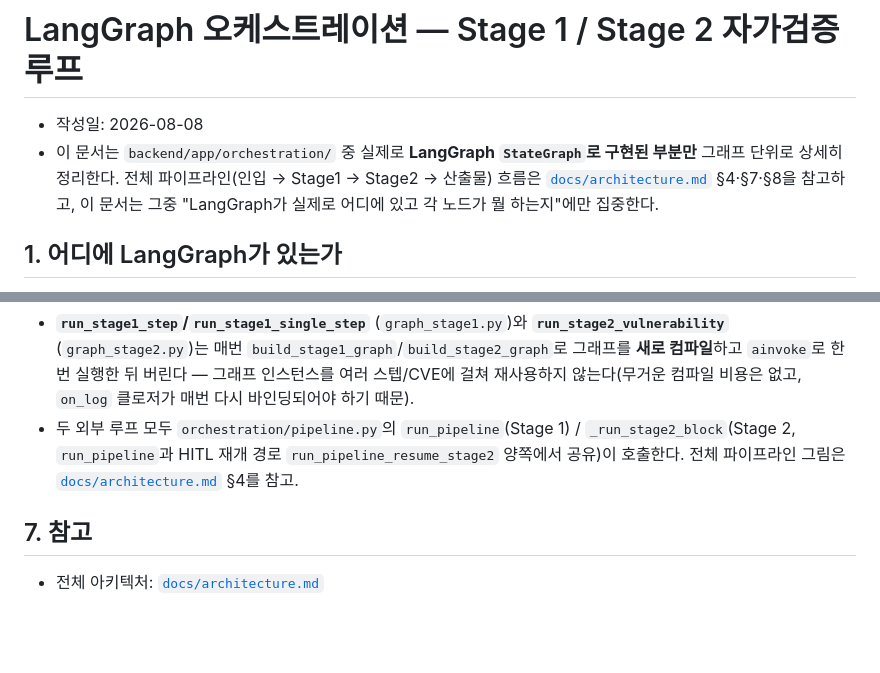
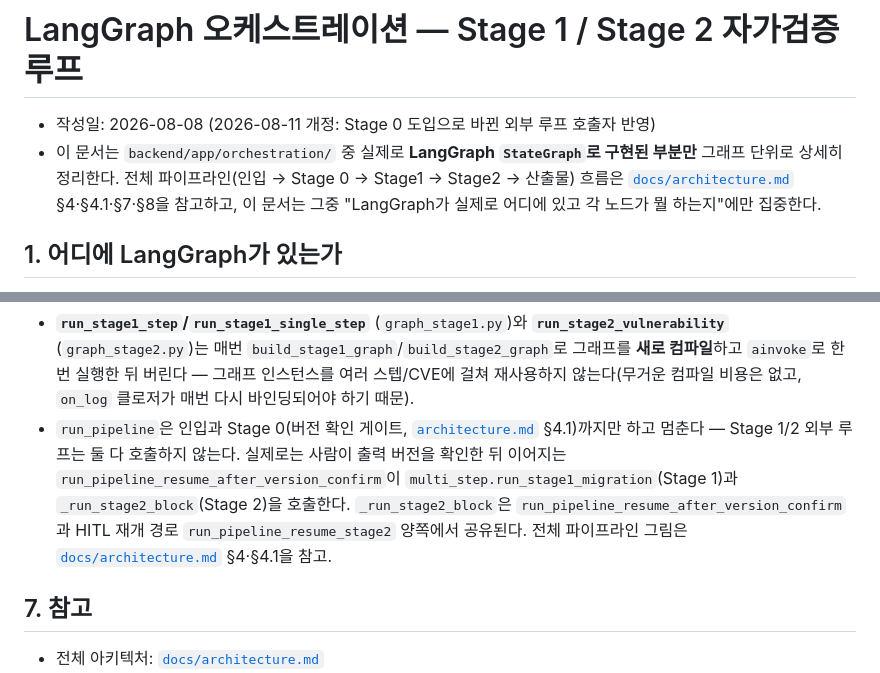
Before and after one commit to jinfromkorea/poc-5th-started-brainstorming, a Markdown page: docs/langgraph-orchestration.md, 2 parts joined by grey strips. Rendered like a GitHub page; blank space fills up the shorter version.

Commit message:
문서 리뷰: langgraph-orchestration.md 외부 루프 호출자 정정 + architecture.md LLM 로그 확장자 수정
- langgraph-orchestration.md §6: Stage 0 도입 이후 run_pipeline은 인입+Stage 0
  까지만 하고 멈추므로 Stage 1/2 외부 루프(multi_step.run_stage1_migration,
  _run_stage2_block)를 더 이상 호출하지 않는다 -- 실제 호출자인
  run_pipeline_resume_after_version_confirm으로 정정.
- architecture.md: LLM 호출 로그 파일 확장자를 *.json에서 실제 코드
  (callbacks.py, .md 파일로 씀)와 일치하는 *.md로 정정 -- 지난 architecture.md
  개정 때 놓친 줄.

Co-Authored-By: Claude Sonnet 5 <noreply@anthropic.com>

````diff
--- a/docs/langgraph-orchestration.md
+++ b/docs/langgraph-orchestration.md
@@ -1,7 +1,7 @@
 # LangGraph 오케스트레이션 — Stage 1 / Stage 2 자가검증 루프
 
-- 작성일: 2026-08-08
-- 이 문서는 `backend/app/orchestration/` 중 실제로 **LangGraph `StateGraph`로 구현된 부분만** 그래프 단위로 상세히 정리한다. 전체 파이프라인(인입 → Stage1 → Stage2 → 산출물) 흐름은 [`docs/architecture.md`](architecture.md) §4·§7·§8을 참고하고, 이 문서는 그중 "LangGraph가 실제로 어디에 있고 각 노드가 뭘 하는지"에만 집중한다.
+- 작성일: 2026-08-08 (2026-08-11 개정: Stage 0 도입으로 바뀐 외부 루프 호출자 반영)
+- 이 문서는 `backend/app/orchestration/` 중 실제로 **LangGraph `StateGraph`로 구현된 부분만** 그래프 단위로 상세히 정리한다. 전체 파이프라인(인입 → Stage 0 → Stage1 → Stage2 → 산출물) 흐름은 [`docs/architecture.md`](architecture.md) §4·§4.1·§7·§8을 참고하고, 이 문서는 그중 "LangGraph가 실제로 어디에 있고 각 노드가 뭘 하는지"에만 집중한다.
 
 ## 1. 어디에 LangGraph가 있는가
 
@@ -164,7 +164,7 @@ flowchart TD
 ```
 
 - **`run_stage1_step`/`run_stage1_single_step`** (`graph_stage1.py`)와 **`run_stage2_vulnerability`** (`graph_stage2.py`)는 매번 `build_stage1_graph`/`build_stage2_graph`로 그래프를 **새로 컴파일**하고 `ainvoke`로 한 번 실행한 뒤 버린다 — 그래프 인스턴스를 여러 스텝/CVE에 걸쳐 재사용하지 않는다(무거운 컴파일 비용은 없고, `on_log` 클로저가 매번 다시 바인딩되어야 하기 때문).
-- 두 외부 루프 모두 `orchestration/pipeline.py`의 `run_pipeline`(Stage 1) / `_run_stage2_block`(Stage 2, `run_pipeline`과 HITL 재개 경로 `run_pipeline_resume_stage2` 양쪽에서 공유)이 호출한다. 전체 파이프라인 그림은 [`docs/architecture.md`](architecture.md) §4를 참고.
+- `run_pipeline`은 인입과 Stage 0(버전 확인 게이트, [`architecture.md`](architecture.md) §4.1)까지만 하고 멈춘다 — Stage 1/2 외부 루프는 둘 다 호출하지 않는다. 실제로는 사람이 출력 버전을 확인한 뒤 이어지는 `run_pipeline_resume_after_version_confirm`이 `multi_step.run_stage1_migration`(Stage 1)과 `_run_stage2_block`(Stage 2)을 호출한다. `_run_stage2_block`은 `run_pipeline_resume_after_version_confirm`과 HITL 재개 경로 `run_pipeline_resume_stage2` 양쪽에서 공유된다. 전체 파이프라인 그림은 [`docs/architecture.md`](architecture.md) §4·§4.1을 참고.
 
 ## 7. 참고
 
````
Also changed, not shown: docs/architecture.md (+2 -2 lines).
